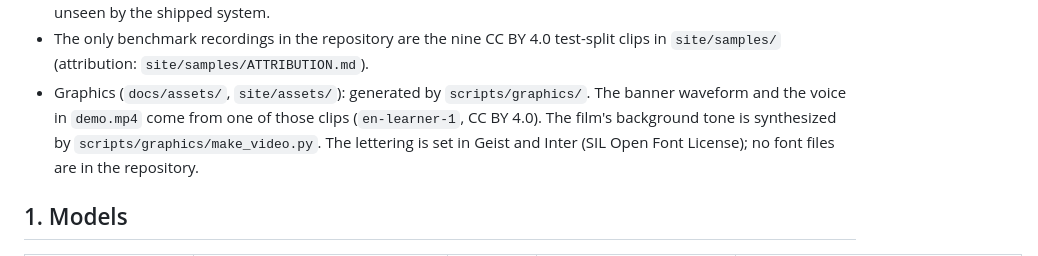
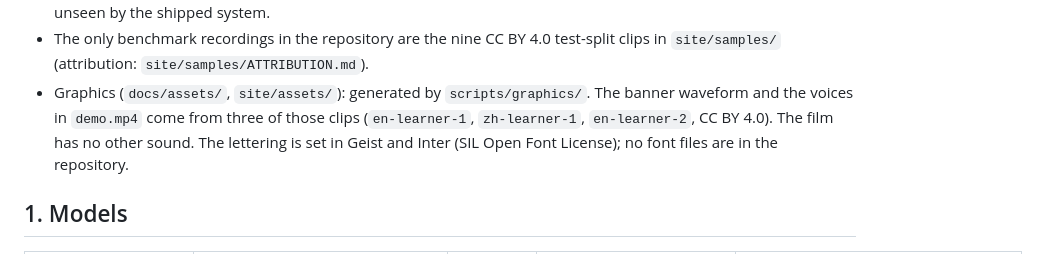
Before and after one commit to moglearn/Pronunciada, a Markdown page: docs/LICENSING.md, the part around the change. Drawn GitHub-style.

```diff
--- a/docs/LICENSING.md
+++ b/docs/LICENSING.md
@@ -20,8 +20,8 @@ Short version:
 - The only benchmark recordings in the repository are the nine CC BY 4.0 test-split clips in
   `site/samples/` (attribution: `site/samples/ATTRIBUTION.md`).
 - Graphics (`docs/assets/`, `site/assets/`): generated by `scripts/graphics/`. The banner waveform
-  and the voice in `demo.mp4` come from one of those clips (`en-learner-1`, CC BY 4.0). The film's
-  background tone is synthesized by `scripts/graphics/make_video.py`.
+  and the voices in `demo.mp4` come from three of those clips (`en-learner-1`, `zh-learner-1`,
+  `en-learner-2`, CC BY 4.0). The film has no other sound.
   The lettering is set in Geist and Inter (SIL Open Font License); no font files are in the
   repository.
 
```
Also changed, not shown: README.md (+1 -1 lines), site/assets/cover.jpg, 4 other files.
